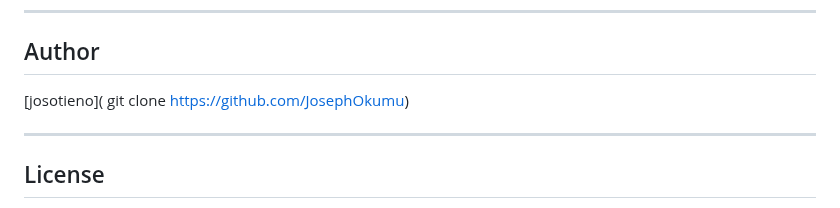
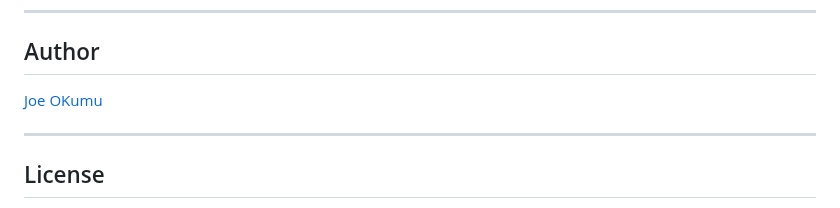
Before and after one commit to JosephOkumu/netifx, a Markdown page: README.md, the part around the change. GitHub-like rendering.

Commit message:
fix: fix readme

```diff
--- a/README.md
+++ b/README.md
@@ -110,7 +110,7 @@ For major changes, please open an issue first to discuss the proposed changes.
 ---
 
 ## Author
-[josotieno]( git clone https://github.com/JosephOkumu)
+[Joe OKumu](https://github.com/JosephOkumu)
 
 ---
 
```
